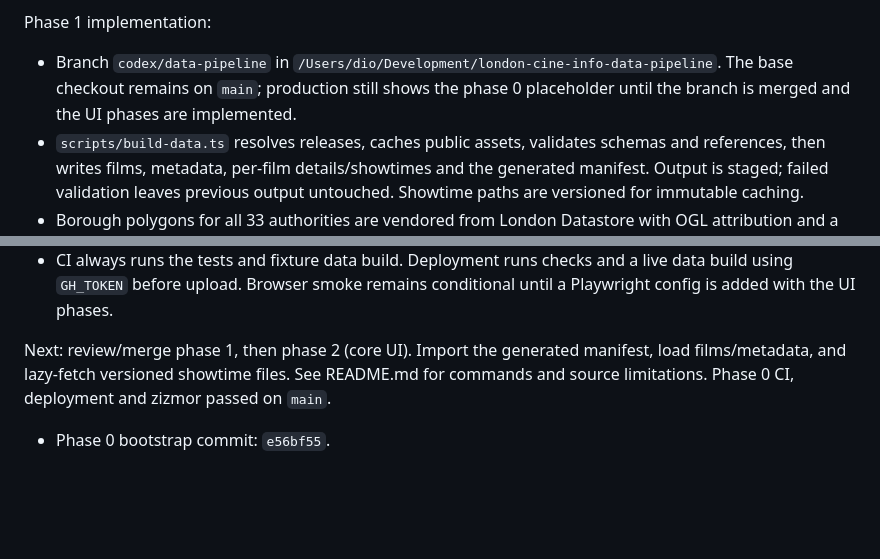
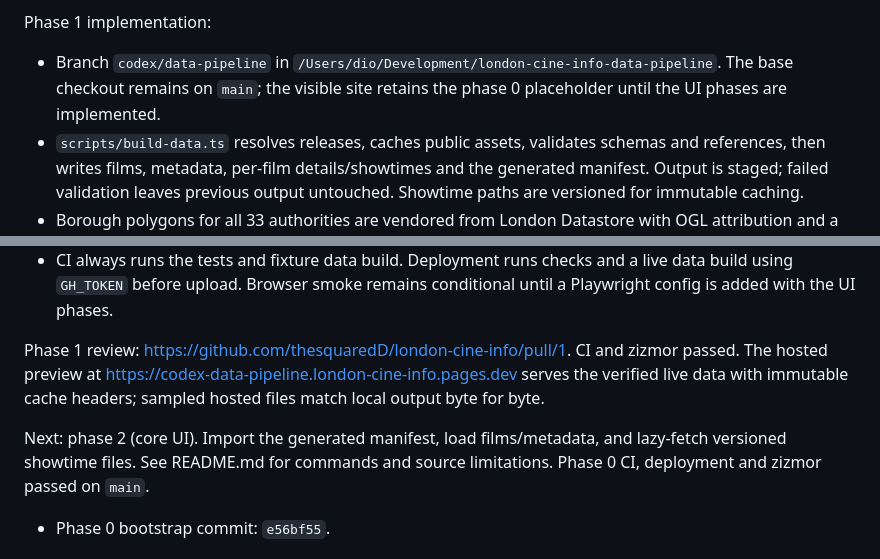
Before and after one commit to thesquaredD/london-cine-info, a Markdown page: PLAN.md, 2 parts joined by grey strips. GitHub-like rendering; blank space fills up the shorter version.

Commit message:
Record verified phase one preview

```diff
--- a/PLAN.md
+++ b/PLAN.md
@@ -286,8 +286,8 @@ Done:
 Phase 1 implementation:
 
 - Branch `codex/data-pipeline` in `/Users/dio/Development/london-cine-info-data-pipeline`.
-  The base checkout remains on `main`; production still shows the phase 0 placeholder
-  until the branch is merged and the UI phases are implemented.
+  The base checkout remains on `main`; the visible site retains the phase 0
+  placeholder until the UI phases are implemented.
 - `scripts/build-data.ts` resolves releases, caches public assets, validates schemas
   and references, then writes films, metadata, per-film details/showtimes and the
   generated manifest. Output is staged; failed validation leaves previous output
@@ -309,7 +309,12 @@ Phase 1 implementation:
   data build using `GH_TOKEN` before upload. Browser smoke remains conditional until
   a Playwright config is added with the UI phases.
 
-Next: review/merge phase 1, then phase 2 (core UI). Import the generated manifest,
+Phase 1 review: https://github.com/thesquaredD/london-cine-info/pull/1. CI and zizmor
+passed. The hosted preview at https://codex-data-pipeline.london-cine-info.pages.dev
+serves the verified live data with immutable cache headers; sampled hosted files
+match local output byte for byte.
+
+Next: phase 2 (core UI). Import the generated manifest,
 load films/metadata, and lazy-fetch versioned showtime files. See README.md for
 commands and source limitations. Phase 0 CI, deployment and zizmor passed on `main`.
 - Phase 0 bootstrap commit: `e56bf55`.
```
